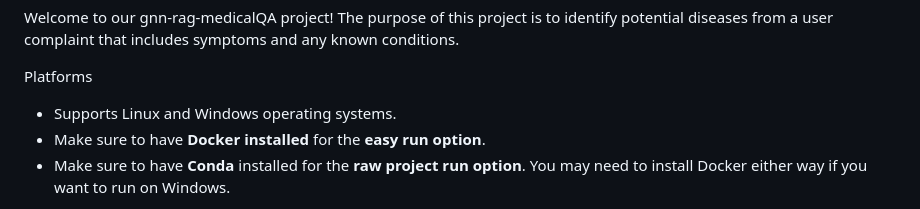
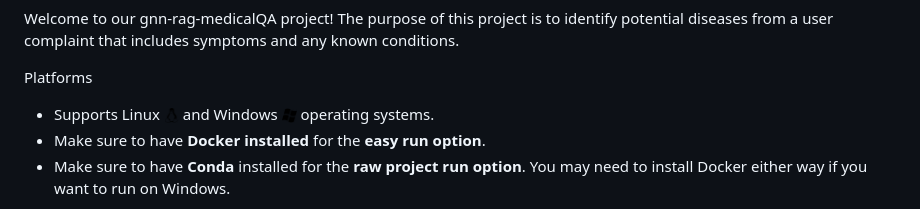
Before and after one commit to erankirsh100/gnn-rag-medicalQA, a Markdown page: ReadMe.md, the part around the change. GitHub-like rendering; pictures changed too: utiles/linux_icon.png (added), utiles/windows_icon.png (added).

```diff
--- a/ReadMe.md
+++ b/ReadMe.md
@@ -15,7 +15,7 @@ Welcome to our gnn-rag-medicalQA project!
 The purpose of this project is to identify potential diseases from a user complaint that includes symptoms and any known conditions.
 
 Platforms
-- Supports Linux and Windows operating systems.
+- Supports Linux <img src="utiles/linux_icon.png" alt="Docker logo" width="15" style="vertical-align: middle;" /> and Windows <img src="utiles/windows_icon.png" alt="Docker logo" width="15" style="vertical-align: middle;" /> operating systems.
 - Make sure to have <b>Docker installed</b> for the <b>easy run option</b>.
 - Make sure to have <b>Conda</b> installed for the <b>raw project run option</b>. You may need to install Docker either way if you want to run on Windows.
 
```
Also changed, not shown: vector_db_files/ReadMe.md (+1 -2 lines).
